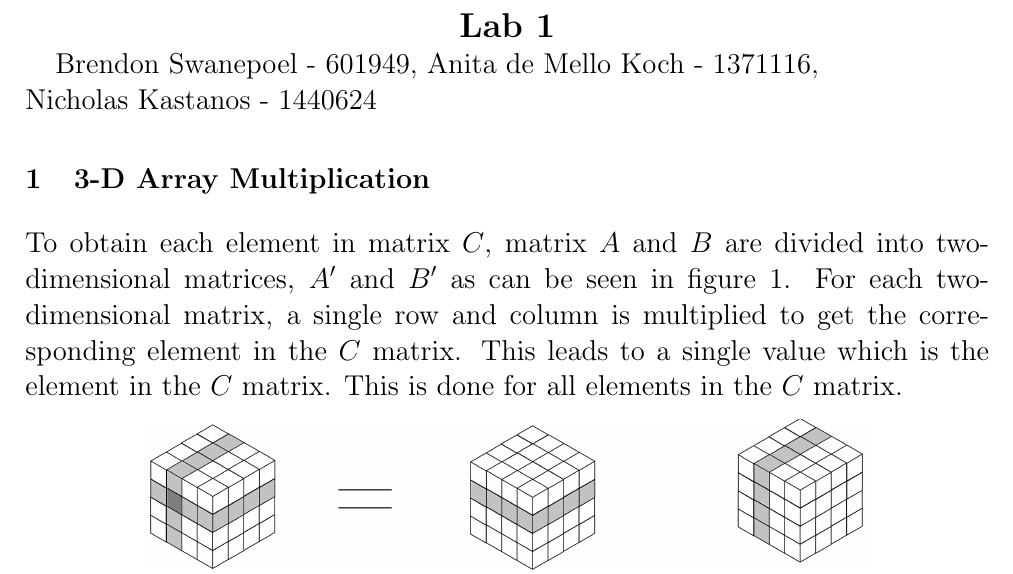
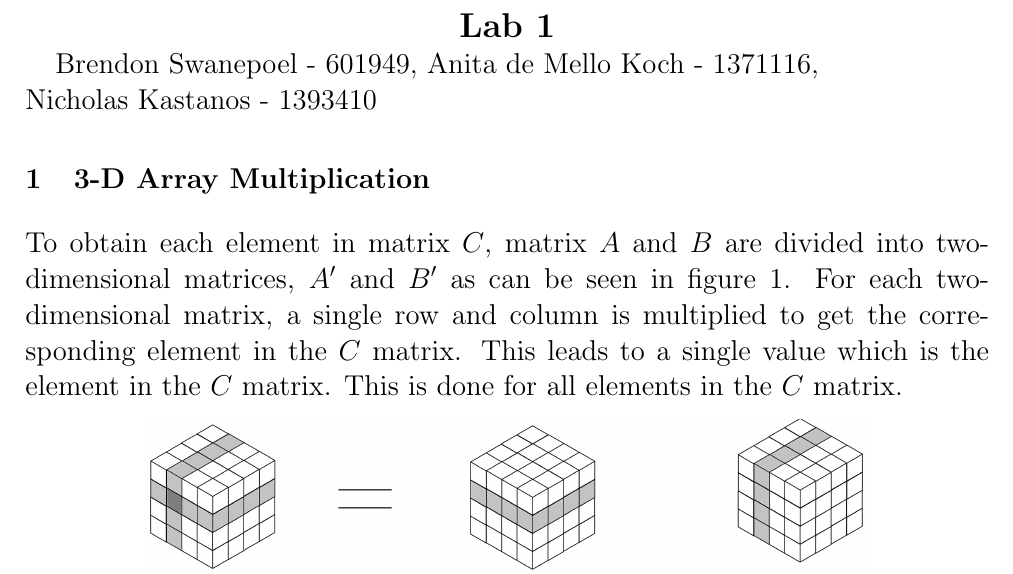
Before and after one commit to elen4020-bigdata/Lab1, a LaTeX document (lab1.tex): part of page 1 of 3, cut so that both start at the same text. Compiled offline with pdfLaTeX.

Commit message:
Fixed student numbers

```diff
--- a/lab1.tex
+++ b/lab1.tex
@@ -6,7 +6,7 @@
 \begin{document}
 
 {\LARGE{\centerline{\bf Lab 1}}}
-\Large{Brendon Swanepoel - 601949, Anita de Mello Koch - 1371116, \\ Nicholas Kastanos - 1440624}
+\Large{Brendon Swanepoel - 601949, Anita de Mello Koch - 1371116, \\ Nicholas Kastanos - 1393410}
 
 \section{3-D Array Multiplication}
 
```
Also changed, not shown: lab1.pdf.
